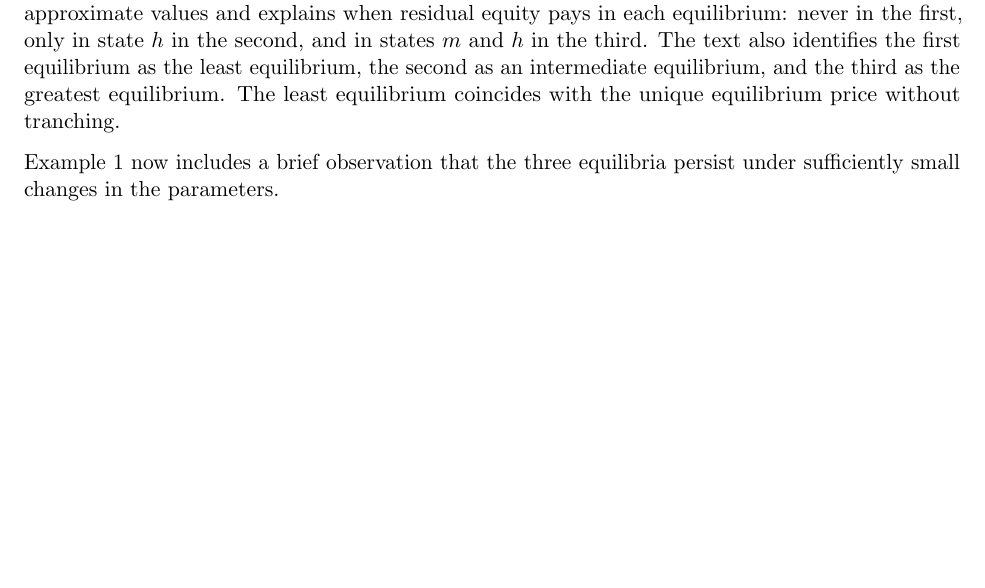
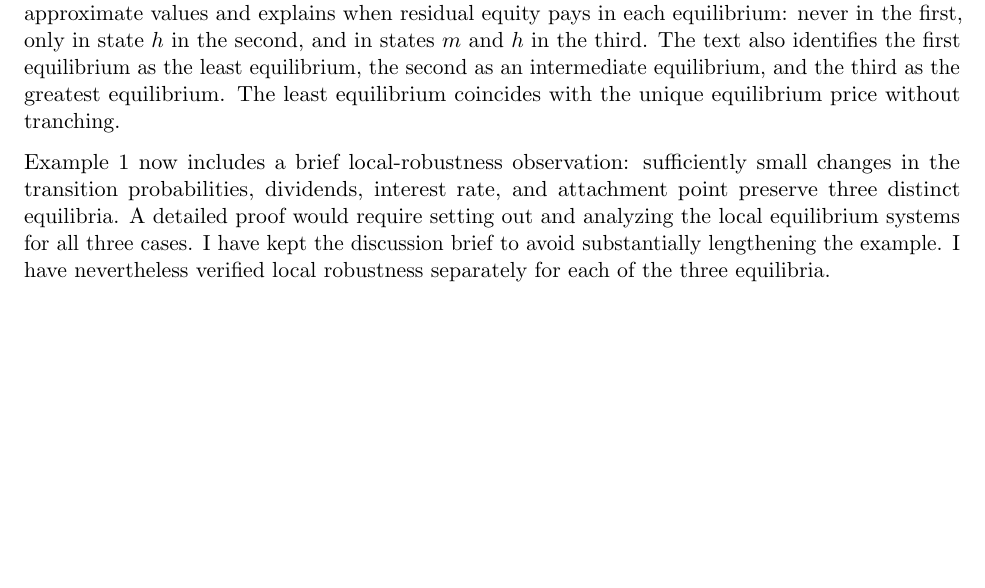
Before and after one commit to oliverpardo1979/Asset-value-and-securitization-under-heterogeneous-beliefs-anew, a LaTeX document (response_letter_R2.tex): part of page 2 of 41, cut so that both start at the same text. Compiled offline with pdfLaTeX.

Commit message:
Explain brief local-robustness treatment in response letter

```diff
--- a/response_letter_R2.tex
+++ b/response_letter_R2.tex
@@ -70,7 +70,7 @@ d=\frac1{12}(0,3,5).
 \]
 The coarse theory assigns probability $1/3$ to each next-period state, while the fine theory uses $P$. The tranching is $\mathcal T=\{[0,3),[3,\infty)\}$. I verified that the three reported price vectors satisfy the equilibrium conditions by direct substitution. The main text presents both their exact and approximate values and explains when residual equity pays in each equilibrium: never in the first, only in state $h$ in the second, and in states $m$ and $h$ in the third. The text also identifies the first equilibrium as the least equilibrium, the second as an intermediate equilibrium, and the third as the greatest equilibrium. The least equilibrium coincides with the unique equilibrium price without tranching.
 
-Example 1 now includes a brief observation that the three equilibria persist under sufficiently small changes in the parameters.}
+Example 1 now includes a brief local-robustness observation: sufficiently small changes in the transition probabilities, dividends, interest rate, and attachment point preserve three distinct equilibria. A detailed proof would require setting out and analyzing the local equilibrium systems for all three cases. I have kept the discussion brief to avoid substantially lengthening the example. I have nevertheless verified local robustness separately for each of the three equilibria.}
 
 \clearpage
 \commenttext{Please conduct a final paragraph-by-paragraph exposition check. In particular, define realized excess payoff when it first appears, revise the statement that a purchase is perceived to break even, define ``attachment point'' before using the term, and clarify the disclosure concerning AI and the computational code.}
```
